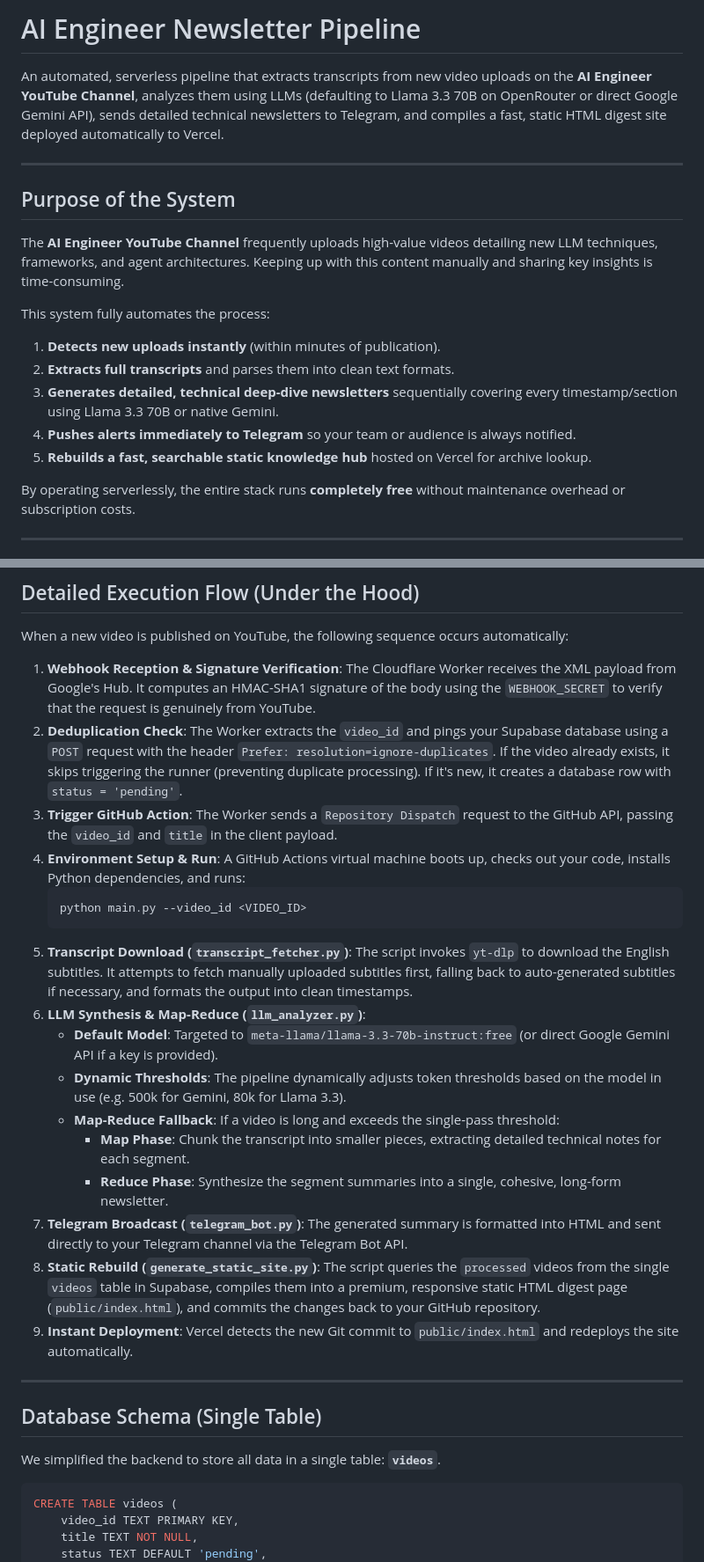
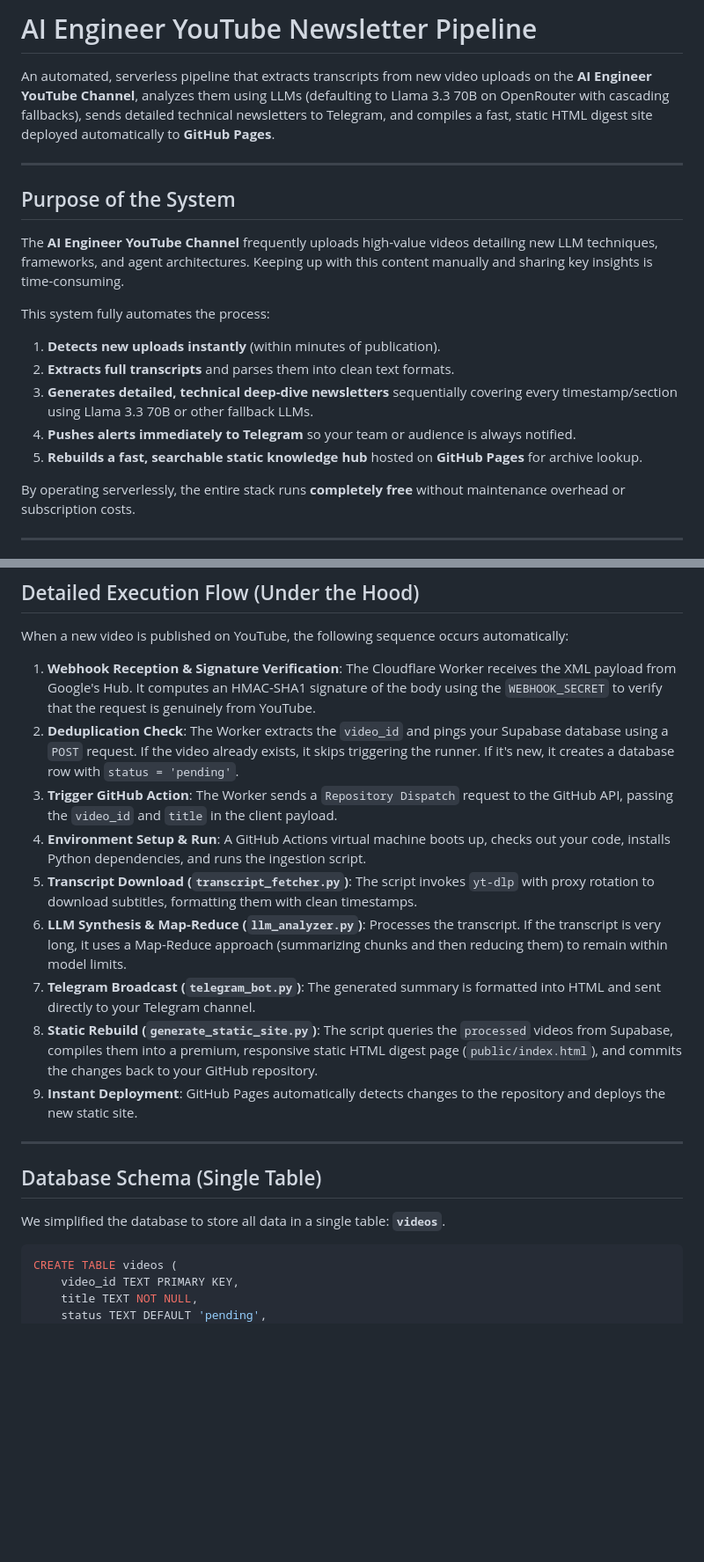
Before and after one commit to briannoelkesuma/ai_engineer_newsletter, a Markdown page: README.md, 2 parts joined by grey strips. Shown at 88% size. Drawn GitHub-style; blank space fills up the shorter version.

Commit message:
docs: update README to cover GitHub Pages and detailed pipeline resiliency

````diff
--- a/README.md
+++ b/README.md
@@ -1,6 +1,6 @@
-# AI Engineer Newsletter Pipeline
+# AI Engineer YouTube Newsletter Pipeline
 
-An automated, serverless pipeline that extracts transcripts from new video uploads on the **AI Engineer YouTube Channel**, analyzes them using LLMs (defaulting to Llama 3.3 70B on OpenRouter or direct Google Gemini API), sends detailed technical newsletters to Telegram, and compiles a fast, static HTML digest site deployed automatically to Vercel.
+An automated, serverless pipeline that extracts transcripts from new video uploads on the **AI Engineer YouTube Channel**, analyzes them using LLMs (defaulting to Llama 3.3 70B on OpenRouter with cascading fallbacks), sends detailed technical newsletters to Telegram, and compiles a fast, static HTML digest site deployed automatically to **GitHub Pages**.
 
 ---
 
@@ -11,9 +11,9 @@ The **AI Engineer YouTube Channel** frequently uploads high-value videos detaili
 This system fully automates the process:
 1. **Detects new uploads instantly** (within minutes of publication).
 2. **Extracts full transcripts** and parses them into clean text formats.
-3. **Generates detailed, technical deep-dive newsletters** sequentially covering every timestamp/section using Llama 3.3 70B or native Gemini.
+3. **Generates detailed, technical deep-dive newsletters** sequentially covering every timestamp/section using Llama 3.3 70B or other fallback LLMs.
 4. **Pushes alerts immediately to Telegram** so your team or audience is always notified.
-5. **Rebuilds a fast, searchable static knowledge hub** hosted on Vercel for archive lookup.
+5. **Rebuilds a fast, searchable static knowledge hub** hosted on **GitHub Pages** for archive lookup.
 
 By operating serverlessly, the entire stack runs **completely free** without maintenance overhead or subscription costs.
 
@@ -80,34 +108,27 @@ When a new video is published on YouTube, the following sequence occurs automati
 1. **Webhook Reception & Signature Verification**:
    The Cloudflare Worker receives the XML payload from Google's Hub. It computes an HMAC-SHA1 signature of the body using the `WEBHOOK_SECRET` to verify that the request is genuinely from YouTube.
 2. **Deduplication Check**:
-   The Worker extracts the `video_id` and pings your Supabase database using a `POST` request with the header `Prefer: resolution=ignore-duplicates`. If the video already exists, it skips triggering the runner (preventing duplicate processing). If it's new, it creates a database row with `status = 'pending'`.
+   The Worker extracts the `video_id` and pings your Supabase database using a `POST` request. If the video already exists, it skips triggering the runner. If it's new, it creates a database row with `status = 'pending'`.
 3. **Trigger GitHub Action**:
    The Worker sends a `Repository Dispatch` request to the GitHub API, passing the `video_id` and `title` in the client payload.
 4. **Environment Setup & Run**:
-   A GitHub Actions virtual machine boots up, checks out your code, installs Python dependencies, and runs:
-   ```bash
-   python main.py --video_id <VIDEO_ID>
-   ```
+   A GitHub Actions virtual machine boots up, checks out your code, installs Python dependencies, and runs the ingestion script.
 5. **Transcript Download (`transcript_fetcher.py`)**:
-   The script invokes `yt-dlp` to download the English subtitles. It attempts to fetch manually uploaded subtitles first, falling back to auto-generated subtitles if necessary, and formats the output into clean timestamps.
+   The script invokes `yt-dlp` with proxy rotation to download subtitles, formatting them with clean timestamps.
 6. **LLM Synthesis & Map-Reduce (`llm_analyzer.py`)**:
-   * **Default Model**: Targeted to `meta-llama/llama-3.3-70b-instruct:free` (or direct Google Gemini API if a key is provided).
-   * **Dynamic Thresholds**: The pipeline dynamically adjusts token thresholds based on the model in use (e.g. 500k for Gemini, 80k for Llama 3.3).
-   * **Map-Reduce Fallback**: If a video is long and exceeds the single-pass threshold:
-     * **Map Phase**: Chunk the transcript into smaller pieces, extracting detailed technical notes for each segment.
-     * **Reduce Phase**: Synthesize the segment summaries into a single, cohesive, long-form newsletter.
+   Processes the transcript. If the transcript is very long, it uses a Map-Reduce approach (summarizing chunks and then reducing them) to remain within model limits.
 7. **Telegram Broadcast (`telegram_bot.py`)**:
-   The generated summary is formatted into HTML and sent directly to your Telegram channel via the Telegram Bot API.
+   The generated summary is formatted into HTML and sent directly to your Telegram channel.
 8. **Static Rebuild (`generate_static_site.py`)**:
-   The script queries the `processed` videos from the single `videos` table in Supabase, compiles them into a premium, responsive static HTML digest page (`public/index.html`), and commits the changes back to your GitHub repository.
+   The script queries the `processed` videos from Supabase, compiles them into a premium, responsive static HTML digest page (`public/index.html`), and commits the changes back to your GitHub repository.
 9. **Instant Deployment**:
-   Vercel detects the new Git commit to `public/index.html` and redeploys the site automatically.
+   GitHub Pages automatically detects changes to the repository and deploys the new static site.
 
 ---
 
 ## Database Schema (Single Table)
 
-We simplified the backend to store all data in a single table: **`videos`**.
+We simplified the database to store all data in a single table: **`videos`**.
 
 ```sql
 CREATE TABLE videos (
````
Also changed, not shown: other parts of README.md (+32 -4 lines).
